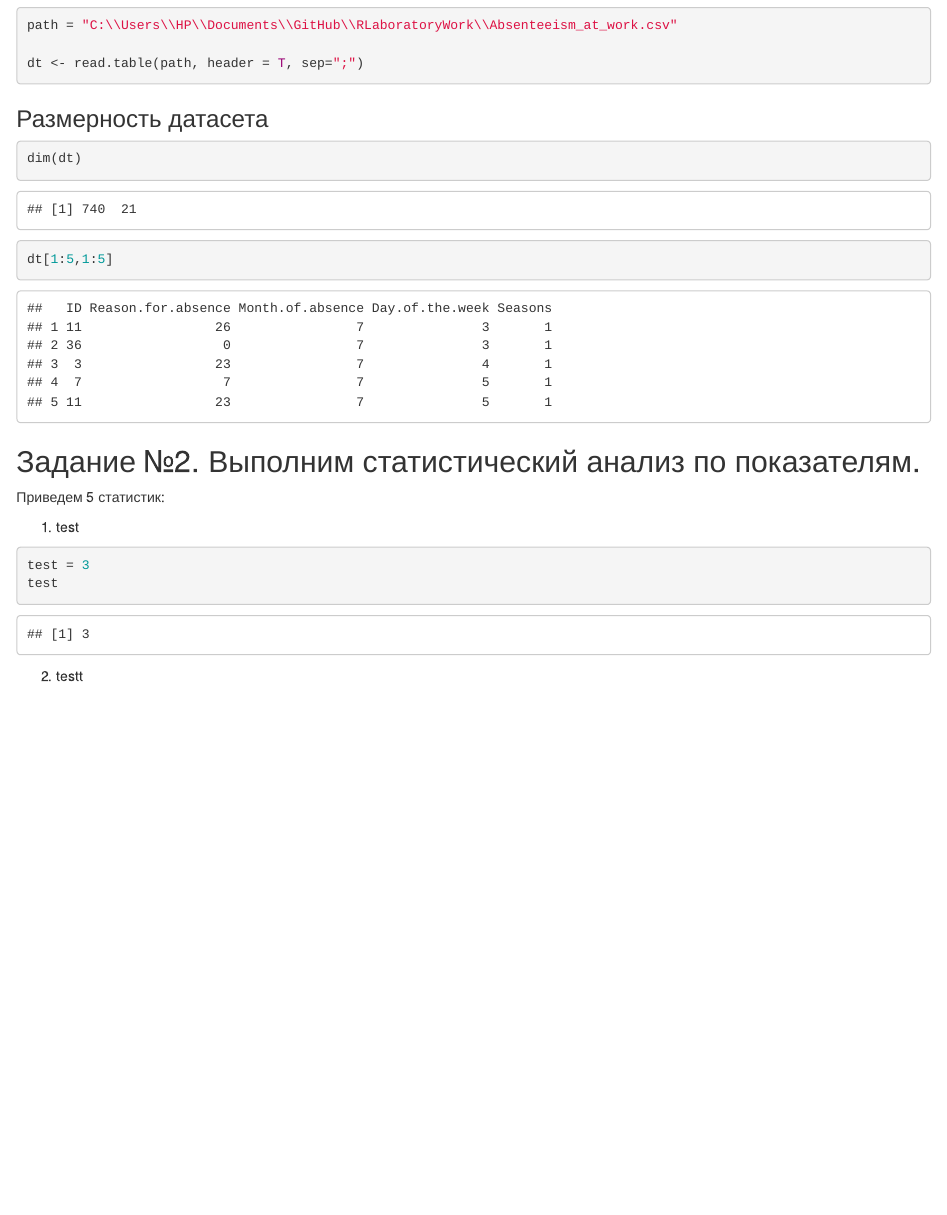
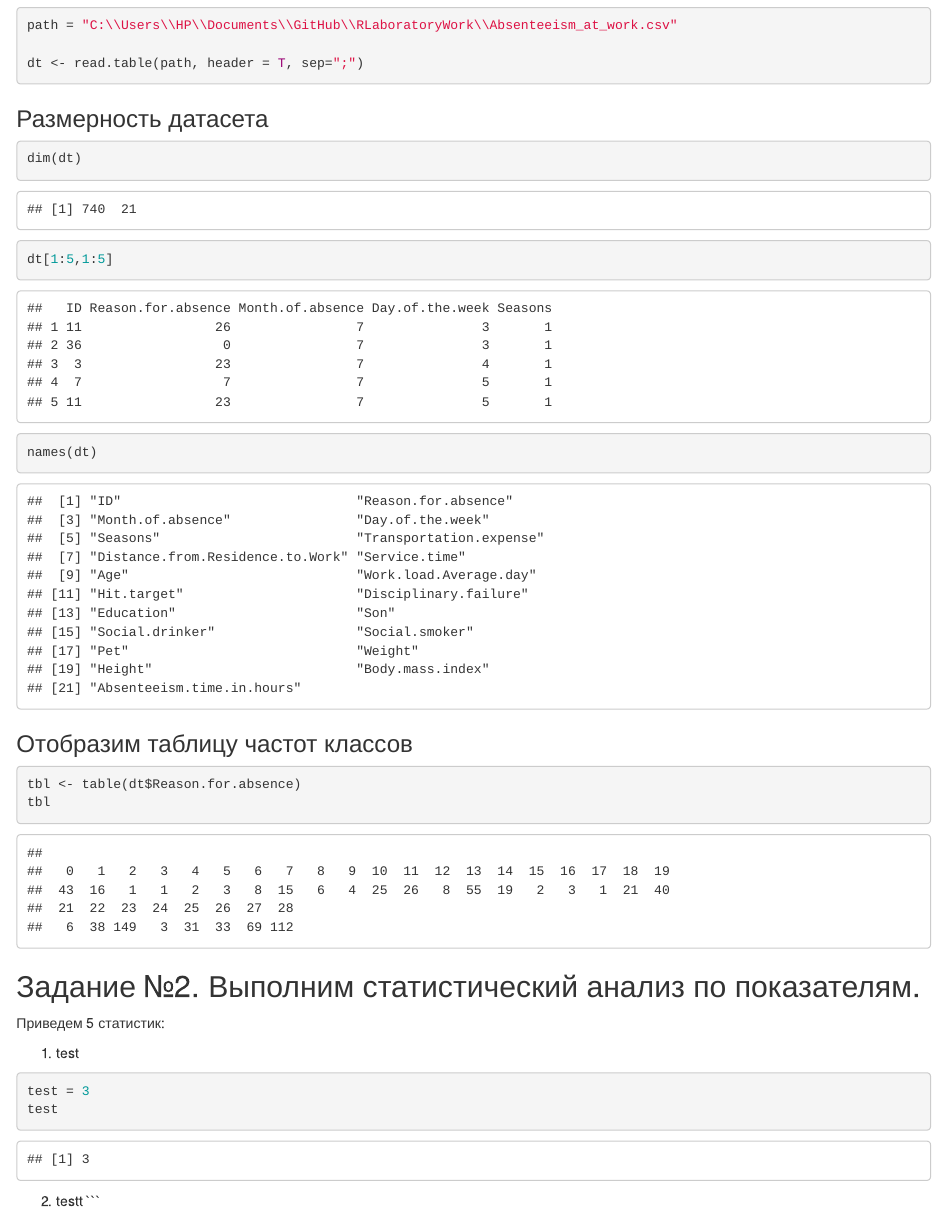
Before and after one commit to shutemov/RLaboratoryWork, an R Markdown document (LaboratoryReport.Rmd): the page in a window 1100 px wide, from 1200 px down. Rendered offline with R 4.5, knitr and Pandoc, with nearby package versions.

Commit message:
Добавляет отображение таблицы частот классов

````diff
--- a/LaboratoryReport.Rmd
+++ b/LaboratoryReport.Rmd
@@ -43,7 +43,15 @@ dim(dt)
 ```
 ```{r}
 dt[1:5,1:5]
+names(dt)
 ```
+
+### Отобразим таблицу частот классов
+```{r}
+tbl <- table(dt$Reason.for.absence)
+tbl
+```
+
 ## Задание №2. Выполним статистический анализ по показателям.
 
 Приведем 5 статистик:
````
Also changed, not shown: LaboratoryReport.Rmd (1 more changed lines).
